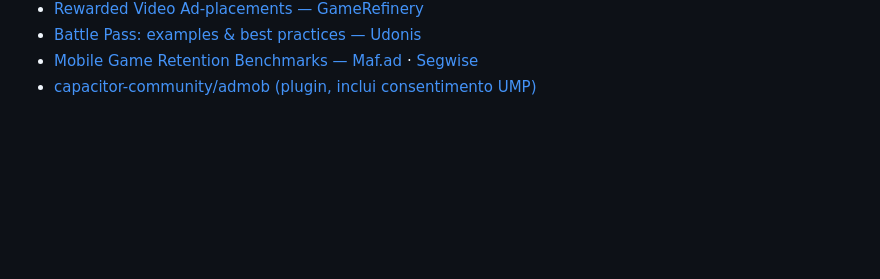
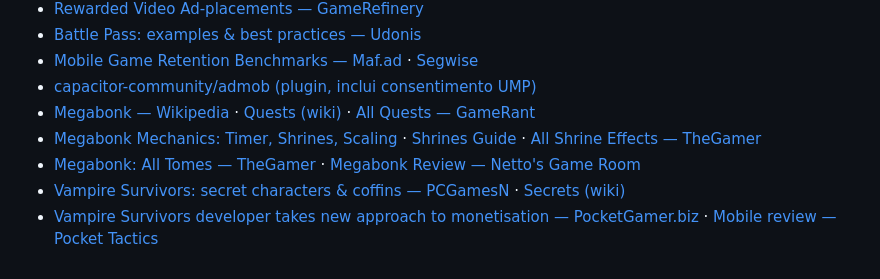
Before and after one commit to lopesleo/Guardiao-Game, a Markdown page: docs/IDEIAS_RETENCAO.md, the part around one of its changes. Rendered like a GitHub page; blank space fills up the shorter version.

```diff
--- a/docs/IDEIAS_RETENCAO.md
+++ b/docs/IDEIAS_RETENCAO.md
@@ -88,3 +119,8 @@ dia que ainda não tentou.
 - [Battle Pass: examples & best practices — Udonis](https://www.blog.udonis.co/mobile-marketing/mobile-games/battle-pass)
 - [Mobile Game Retention Benchmarks — Maf.ad](https://maf.ad/en/blog/mobile-game-retention-benchmarks/) · [Segwise](https://segwise.ai/blog/mobile-gaming-app-user-retention-strategies)
 - [capacitor-community/admob (plugin, inclui consentimento UMP)](https://github.com/capacitor-community/admob)
+- [Megabonk — Wikipedia](https://en.wikipedia.org/wiki/Megabonk) · [Quests (wiki)](https://megabonk.fandom.com/wiki/Quests) · [All Quests — GameRant](https://gamerant.com/all-quests-in-megabonk/)
+- [Megabonk Mechanics: Timer, Shrines, Scaling](https://megabonk.org/guides/mechanics/) · [Shrines Guide](https://megabonk.org/guides/mechanics/shrines/) · [All Shrine Effects — TheGamer](https://www.thegamer.com/megabonk-all-shrine-effects-what-they-do-guide/)
+- [Megabonk: All Tomes — TheGamer](https://www.thegamer.com/megabonk-all-tomes-how-to-unlock-requirements-guide/) · [Megabonk Review — Netto's Game Room](https://www.nettosgameroom.com/2025/10/megabonk-review.html)
+- [Vampire Survivors: secret characters & coffins — PCGamesN](https://www.pcgamesn.com/vampire-survivors/unlock-characters) · [Secrets (wiki)](https://vampire-survivors.fandom.com/wiki/Secret)
+- [Vampire Survivors developer takes new approach to monetisation — PocketGamer.biz](https://www.pocketgamer.biz/vampire-survivors-developer-takes-new-approach-to-monetisation/) · [Mobile review — Pocket Tactics](https://www.pockettactics.com/vampire-survivors/review)
```
Also changed, not shown: other parts of docs/IDEIAS_RETENCAO.md (+31 -0 lines), docs/PRE_LANCAMENTO.md (+8 -3 lines).
